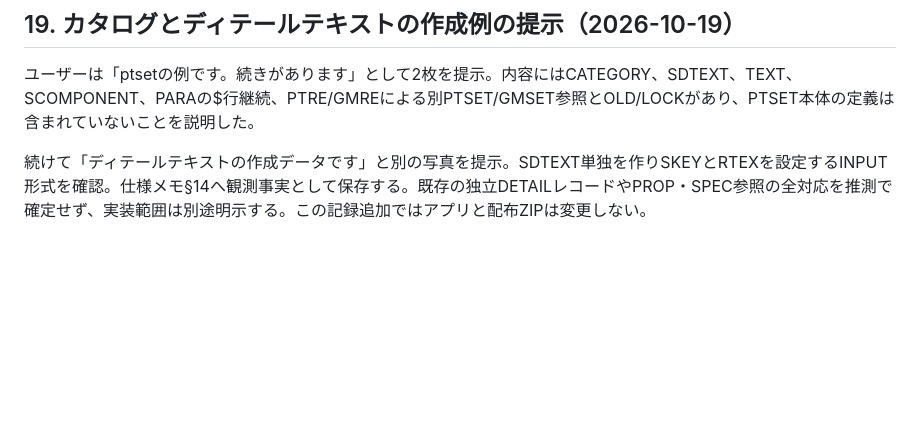
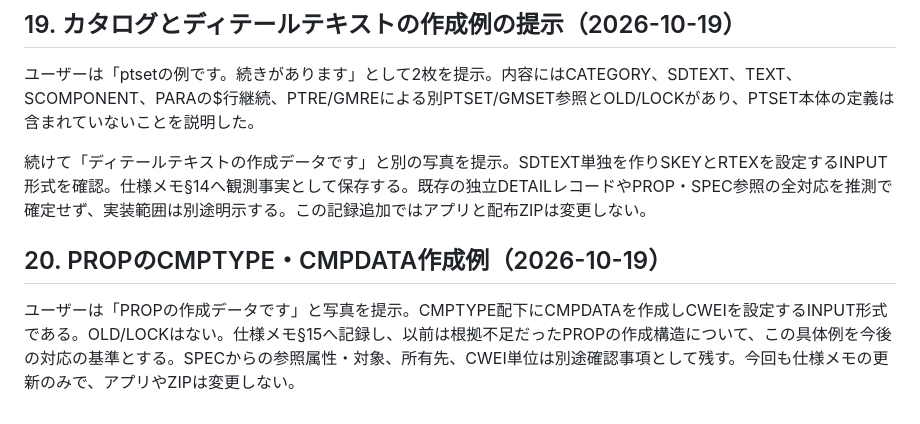
Before and after one commit to alz7485/codex2, a Markdown page: docs/knowledge/user-requirements.md, the part around the change. GitHub-like rendering; blank space fills up the shorter version.

```diff
--- a/docs/knowledge/user-requirements.md
+++ b/docs/knowledge/user-requirements.md
@@ -185,3 +185,7 @@
 ユーザーは「ptsetの例です。続きがあります」として2枚を提示。内容にはCATEGORY、SDTEXT、TEXT、SCOMPONENT、PARAの$行継続、PTRE/GMREによる別PTSET/GMSET参照とOLD/LOCKがあり、PTSET本体の定義は含まれていないことを説明した。
 
 続けて「ディテールテキストの作成データです」と別の写真を提示。SDTEXT単独を作りSKEYとRTEXを設定するINPUT形式を確認。仕様メモ§14へ観測事実として保存する。既存の独立DETAILレコードやPROP・SPEC参照の全対応を推測で確定せず、実装範囲は別途明示する。この記録追加ではアプリと配布ZIPは変更しない。
+
+## 20. PROPのCMPTYPE・CMPDATA作成例（2026-10-19）
+
+ユーザーは「PROPの作成データです」と写真を提示。CMPTYPE配下にCMPDATAを作成しCWEIを設定するINPUT形式である。OLD/LOCKはない。仕様メモ§15へ記録し、以前は根拠不足だったPROPの作成構造について、この具体例を今後の対応の基準とする。SPECからの参照属性・対象、所有先、CWEI単位は別途確認事項として残す。今回も仕様メモの更新のみで、アプリやZIPは変更しない。
```
Also changed, not shown: docs/knowledge/e3d-specification-notes.md (+11 -0 lines), docs/knowledge/open-questions.md (+6 -0 lines).
